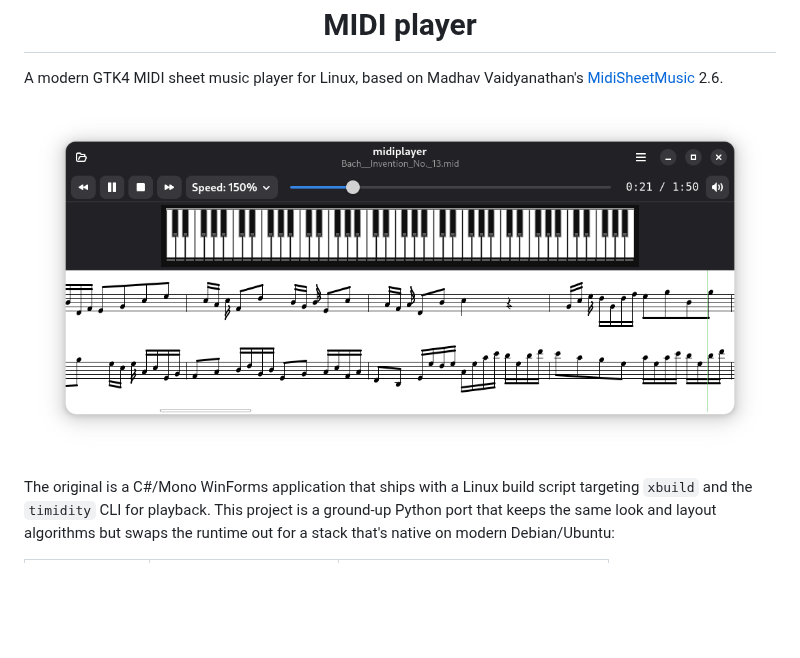
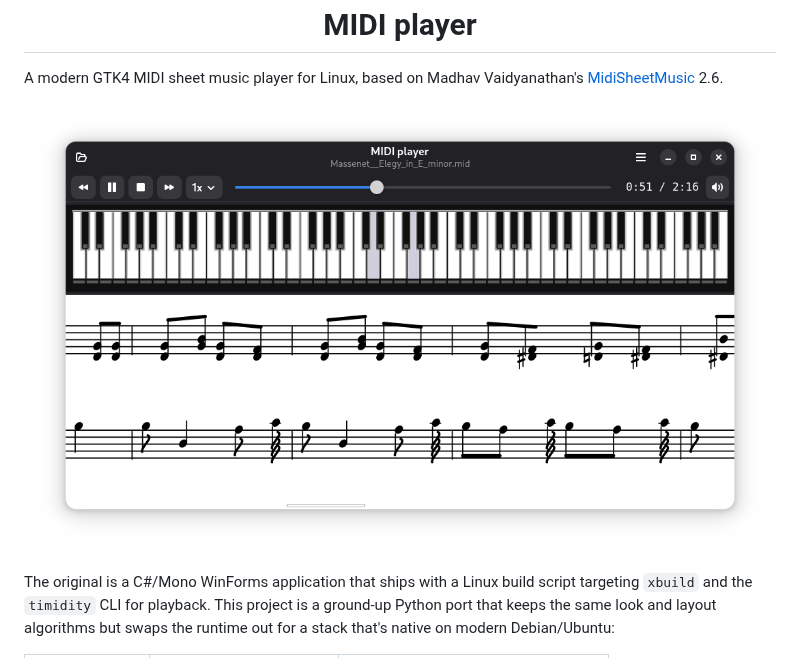
Before and after one commit to pulpoff/midiplayer, a Markdown page: README.md, the part around the change. Rendered like a GitHub page; pictures changed too: scr.png (deleted), scr3.png (added); blank space fills up the shorter version.

```diff
--- a/README.md
+++ b/README.md
@@ -8,7 +8,7 @@ A modern GTK4 MIDI sheet music player for Linux, based on Madhav
 Vaidyanathan's [MidiSheetMusic](http://midisheetmusic.com/) 2.6.
 
 <p align="center">
-  <img src="scr.png" alt="midiplayer screenshot" width="800">
+  <img src="scr3.png" alt="MIDI player screenshot" width="800">
 </p>
 
 The original is a C#/Mono WinForms application that ships with a Linux build
```
Also changed, not shown: 4 other files.
